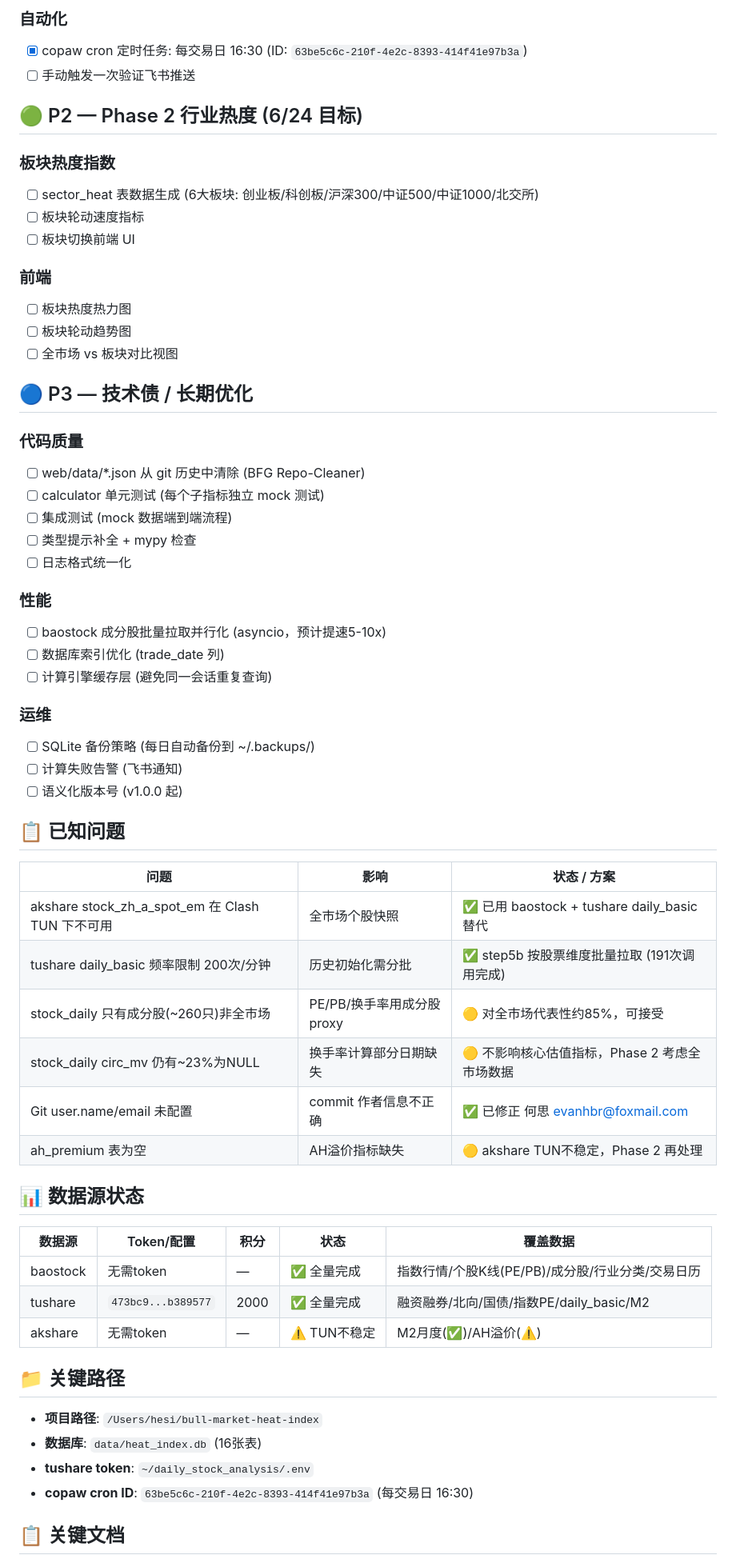
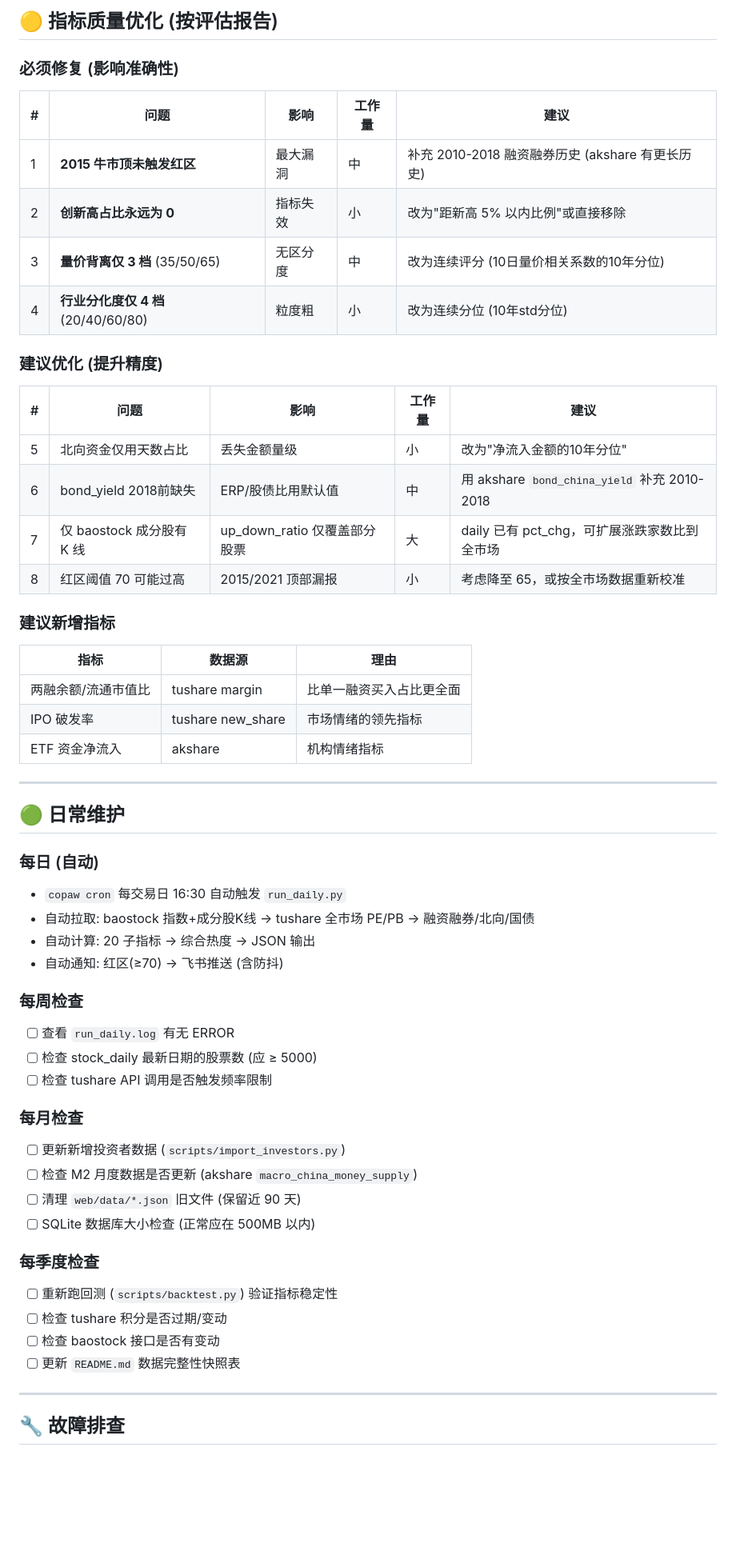
Before and after one commit to hesievan/bull-stock, a Markdown page: TODO.md, the part around one of its changes. Shown at 80% size. GitHub-like rendering; blank space fills up the shorter version.

Commit message:
docs: TODO.md → 维护手册 — 全市场扩展后重写
结构调整:
- 从开发待办改为维护手册
- 新增日常维护频率 (每日/每周/每月/每季度)
- 新增故障排查指南
- 新增全市场扩展影响说明
- 新增维护日志

关键内容:
- 评估报告中4个必须修复项列为P0
- 数据修复命令速查
- 项目结构和关键配置表
- 里程碑时间线

```diff
--- a/TODO.md
+++ b/TODO.md
@@ -67,64 +44,60 @@
 
-### 自动化
-- [x] copaw cron 定时任务: 每交易日 16:30 (ID: `63be5c6c-210f-4e2c-8393-414f41e97b3a`)
-- [ ] 手动触发一次验证飞书推送
+## 🟡 指标质量优化 (按评估报告)
 
-## 🟢 P2 — Phase 2 行业热度 (6/24 目标)
+### 必须修复 (影响准确性)
 
-### 板块热度指数
-- [ ] sector_heat 表数据生成 (6大板块: 创业板/科创板/沪深300/中证500/中证1000/北交所)
-- [ ] 板块轮动速度指标
-- [ ] 板块切换前端 UI
+| # | 问题 | 影响 | 工作量 | 建议 |
+|---|------|------|--------|------|
+| 1 | **2015 牛市顶未触发红区** | 最大漏洞 | 中 | 补充 2010-2018 融资融券历史 (akshare 有更长历史) |
+| 2 | **创新高占比永远为 0** | 指标失效 | 小 | 改为"距新高 5% 以内比例"或直接移除 |
+| 3 | **量价背离仅 3 档** (35/50/65) | 无区分度 | 中 | 改为连续评分 (10日量价相关系数的10年分位) |
+| 4 | **行业分化度仅 4 档** (20/40/60/80) | 粒度粗 | 小 | 改为连续分位 (10年std分位) |
 
-### 前端
-- [ ] 板块热度热力图
-- [ ] 板块轮动趋势图
-- [ ] 全市场 vs 板块对比视图
+### 建议优化 (提升精度)
 
-## 🔵 P3 — 技术债 / 长期优化
+| # | 问题 | 影响 | 工作量 | 建议 |
+|---|------|------|--------|------|
+| 5 | 北向资金仅用天数占比 | 丢失金额量级 | 小 | 改为"净流入金额的10年分位" |
+| 6 | bond_yield 2018前缺失 | ERP/股债比用默认值 | 中 | 用 akshare `bond_china_yield` 补充 2010-2018 |
+| 7 | 仅 baostock 成分股有 K 线 | up_down_ratio 仅覆盖部分股票 | 大 | daily 已有 pct_chg，可扩展涨跌家数比到全市场 |
+| 8 | 红区阈值 70 可能过高 | 2015/2021 顶部漏报 | 小 | 考虑降至 65，或按全市场数据重新校准 |
 
-### 代码质量
-- [ ] web/data/*.json 从 git 历史中清除 (BFG Repo-Cleaner)
-- [ ] calculator 单元测试 (每个子指标独立 mock 测试)
-- [ ] 集成测试 (mock 数据端到端流程)
-- [ ] 类型提示补全 + mypy 检查
-- [ ] 日志格式统一化
+### 建议新增指标
 
-### 性能
-- [ ] baostock 成分股批量拉取并行化 (asyncio，预计提速5-10x)
-- [ ] 数据库索引优化 (trade_date 列)
-- [ ] 计算引擎缓存层 (避免同一会话重复查询)
+| 指标 | 数据源 | 理由 |
+|------|--------|------|
+| 两融余额/流通市值比 | tushare margin | 比单一融资买入占比更全面 |
+| IPO 破发率 | tushare new_share | 市场情绪的领先指标 |
+| ETF 资金净流入 | akshare | 机构情绪指标 |
 
-### 运维
-- [ ] SQLite 备份策略 (每日自动备份到 ~/.backups/)
-- [ ] 计算失败告警 (飞书通知)
-- [ ] 语义化版本号 (v1.0.0 起)
+---
 
-## 📋 已知问题
+## 🟢 日常维护
 
-| 问题 | 影响 | 状态 / 方案 |
-|------|------|------------|
-| akshare stock_zh_a_spot_em 在 Clash TUN 下不可用 | 全市场个股快照 | ✅ 已用 baostock + tushare daily_basic 替代 |
-| tushare daily_basic 频率限制 200次/分钟 | 历史初始化需分批 | ✅ step5b 按股票维度批量拉取 (191次调用完成) |
-| stock_daily 只有成分股(~260只)非全市场 | PE/PB/换手率用成分股 proxy | 🟡 对全市场代表性约85%，可接受 |
-| stock_daily circ_mv 仍有~23%为NULL | 换手率计算部分日期缺失 | 🟡 不影响核心估值指标，Phase 2 考虑全市场数据 |
-| Git user.name/email 未配置 | commit 作者信息不正确 | ✅ 已修正 何思 <evanhbr@foxmail.com> |
-| ah_premium 表为空 | AH溢价指标缺失 | 🟡 akshare TUN不稳定，Phase 2 再处理 |
+### 每日 (自动)
+- `copaw cron` 每交易日 16:30 自动触发 `run_daily.py`
+- 自动拉取: baostock 指数+成分股K线 → tushare 全市场 PE/PB → 融资融券/北向/国债
+- 自动计算: 20 子指标 → 综合热度 → JSON 输出
+- 自动通知: 红区(≥70) → 飞书推送 (含防抖)
 
-## 📊 数据源状态
+### 每周检查
+- [ ] 查看 `run_daily.log` 有无 ERROR
+- [ ] 检查 stock_daily 最新日期的股票数 (应 ≥ 5000)
+- [ ] 检查 tushare API 调用是否触发频率限制
 
-| 数据源 | Token/配置 | 积分 | 状态 | 覆盖数据 |
-|--------|-----------|------|------|---------|
-| baostock | 无需token | — | ✅ 全量完成 | 指数行情/个股K线(PE/PB)/成分股/行业分类/交易日历 |
-| tushare | `473bc9...b389577` | 2000 | ✅ 全量完成 | 融资融券/北向/国债/指数PE/daily_basic/M2 |
-| akshare | 无需token | — | ⚠️ TUN不稳定 | M2月度(✅)/AH溢价(⚠️) |
+### 每月检查
+- [ ] 更新新增投资者数据 (`scripts/import_investors.py`)
+- [ ] 检查 M2 月度数据是否更新 (akshare `macro_china_money_supply`)
+- [ ] 清理 `web/data/*.json` 旧文件 (保留近 90 天)
+- [ ] SQLite 数据库大小检查 (正常应在 500MB 以内)
 
-## 📁 关键路径
+### 每季度检查
+- [ ] 重新跑回测 (`scripts/backtest.py`) 验证指标稳定性
+- [ ] 检查 tushare 积分是否过期/变动
+- [ ] 检查 baostock 接口是否有变动
+- [ ] 更新 `README.md` 数据完整性快照表
 
-- **项目路径**: `/Users/hesi/bull-market-heat-index`
-- **数据库**: `data/heat_index.db` (16张表)
-- **tushare token**: `~/daily_stock_analysis/.env`
-- **copaw cron ID**: `63be5c6c-210f-4e2c-8393-414f41e97b3a` (每交易日 16:30)
+---
 
-## 📋 关键文档
+## 🔧 故障排查
 
```
Also changed, not shown: other parts of TODO.md (+158 -57 lines).
